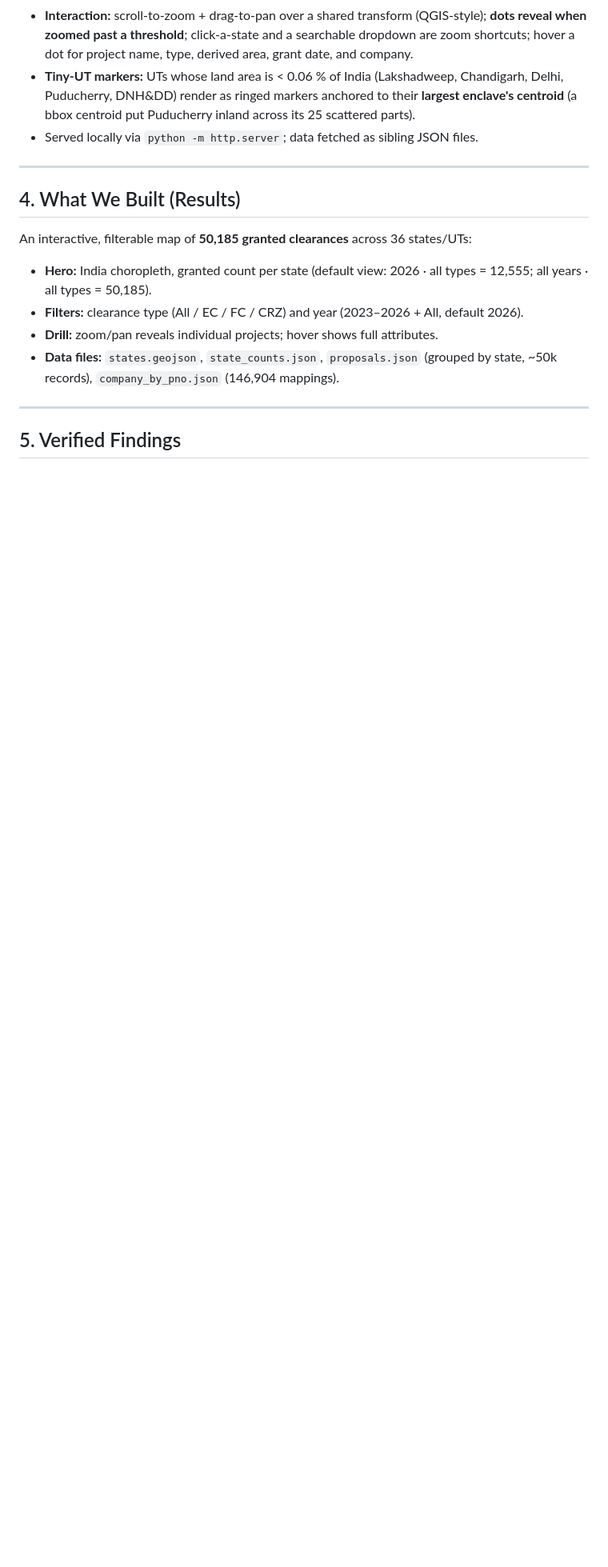
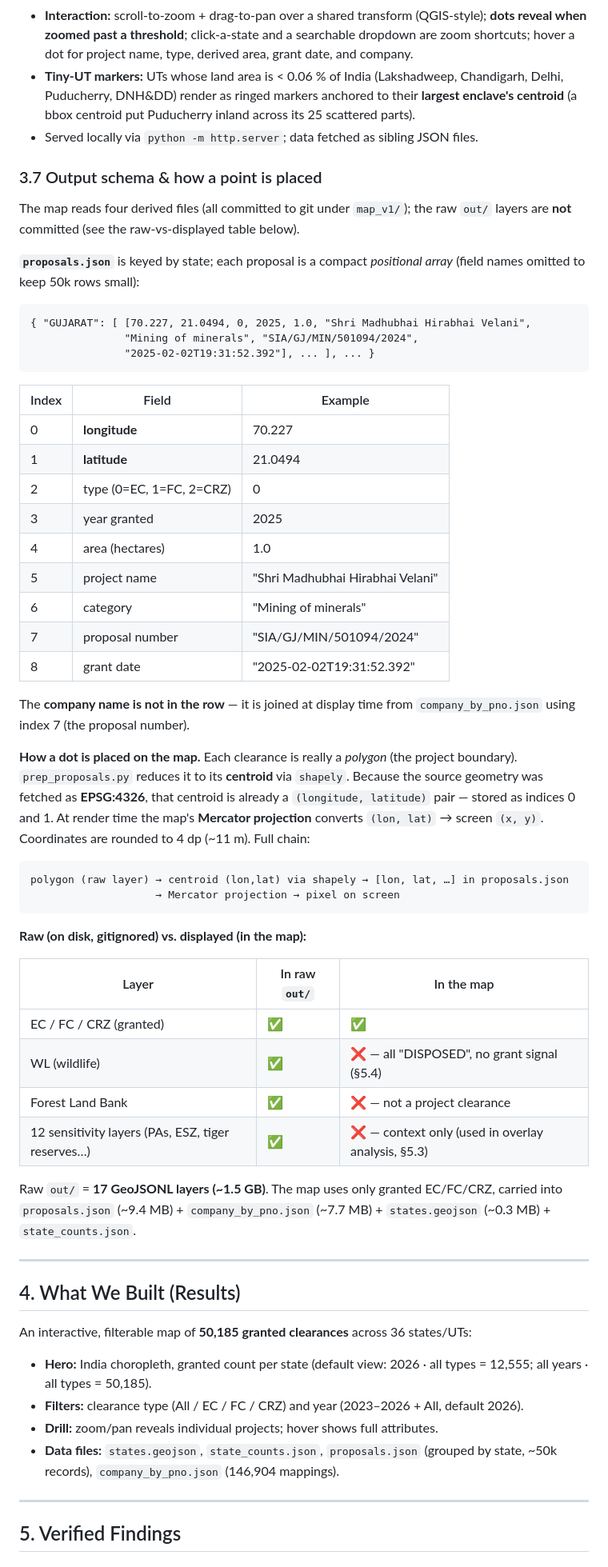
Before and after one commit to captainsai2105-cell/india-environmental-clearances-map, a Markdown page: ProjectNotes.md, the part around the change. Shown at 80% size. Rendered like a GitHub page; blank space fills up the shorter version.

Commit message:
Document proposals.json schema, point-placement, and raw-vs-displayed layers (ProjectNotes 3.7)

````diff
--- a/ProjectNotes.md
+++ b/ProjectNotes.md
@@ -131,6 +131,60 @@ A **single self-contained HTML file, no external libraries**:
   enclave's centroid** (a bbox centroid put Puducherry inland across its 25 scattered
   parts).
 - Served locally via `python -m http.server`; data fetched as sibling JSON files.
+
+### 3.7 Output schema & how a point is placed
+
+The map reads four derived files (all committed to git under `map_v1/`); the raw
+`out/` layers are **not** committed (see the raw-vs-displayed table below).
+
+**`proposals.json`** is keyed by state; each proposal is a compact *positional array*
+(field names omitted to keep 50k rows small):
+
+```
+{ "GUJARAT": [ [70.227, 21.0494, 0, 2025, 1.0, "Shri Madhubhai Hirabhai Velani",
+               "Mining of minerals", "SIA/GJ/MIN/501094/2024",
+               "2025-02-02T19:31:52.392"], ... ], ... }
+```
+
+| Index | Field | Example |
+|---|---|---|
+| 0 | **longitude** | 70.227 |
+| 1 | **latitude** | 21.0494 |
+| 2 | type (0=EC, 1=FC, 2=CRZ) | 0 |
+| 3 | year granted | 2025 |
+| 4 | area (hectares) | 1.0 |
+| 5 | project name | "Shri Madhubhai Hirabhai Velani" |
+| 6 | category | "Mining of minerals" |
+| 7 | proposal number | "SIA/GJ/MIN/501094/2024" |
+| 8 | grant date | "2025-02-02T19:31:52.392" |
+
+The **company name is not in the row** — it is joined at display time from
+`company_by_pno.json` using index 7 (the proposal number).
+
+**How a dot is placed on the map.** Each clearance is really a *polygon* (the project
+boundary). `prep_proposals.py` reduces it to its **centroid** via `shapely`. Because
+the source geometry was fetched as **EPSG:4326**, that centroid is already a
+`(longitude, latitude)` pair — stored as indices 0 and 1. At render time the map's
+**Mercator projection** converts `(lon, lat)` → screen `(x, y)`. Coordinates are
+rounded to 4 dp (~11 m). Full chain:
+
+```
+polygon (raw layer) → centroid (lon,lat) via shapely → [lon, lat, …] in proposals.json
+                    → Mercator projection → pixel on screen
+```
+
+**Raw (on disk, gitignored) vs. displayed (in the map):**
+
+| Layer | In raw `out/` | In the map |
+|---|---|---|
+| EC / FC / CRZ (granted) | ✅ | ✅ |
+| WL (wildlife) | ✅ | ❌ — all "DISPOSED", no grant signal (§5.4) |
+| Forest Land Bank | ✅ | ❌ — not a project clearance |
+| 12 sensitivity layers (PAs, ESZ, tiger reserves…) | ✅ | ❌ — context only (used in overlay analysis, §5.3) |
+
+Raw `out/` = **17 GeoJSONL layers (~1.5 GB)**. The map uses only granted EC/FC/CRZ,
+carried into `proposals.json` (~9.4 MB) + `company_by_pno.json` (~7.7 MB) +
+`states.geojson` (~0.3 MB) + `state_counts.json`.
 
 ---
 
````
